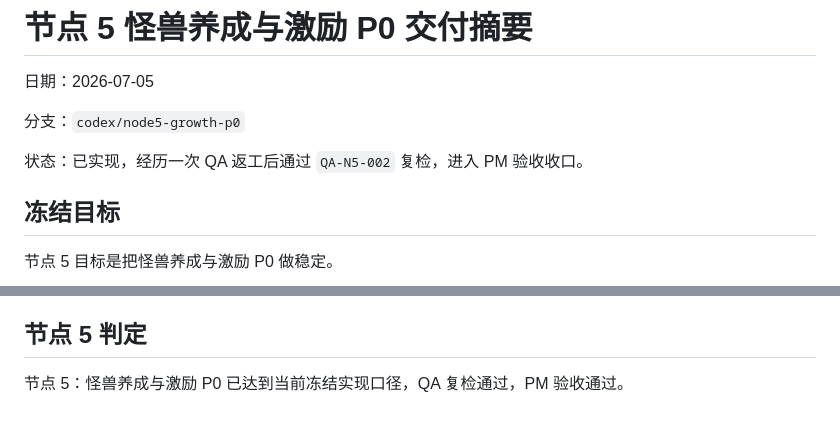
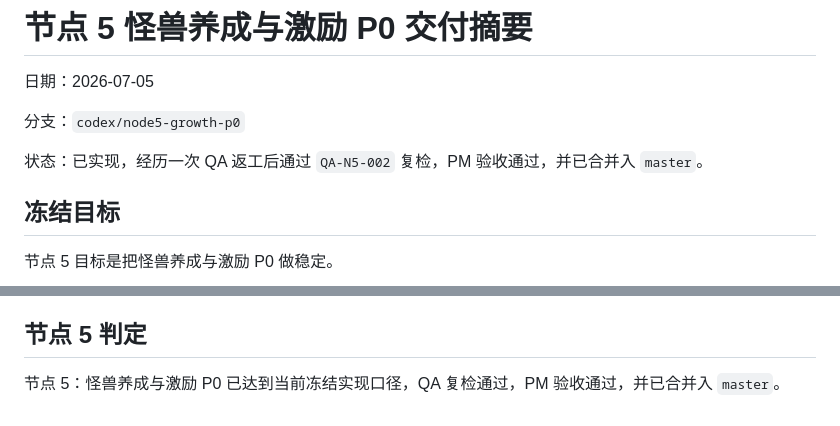
Before and after one commit to whateverboy2333/list-monster-app, a Markdown page: docs/pm/node-5-growth-p0-summary.md, 2 parts joined by grey strips. GitHub-like rendering.

```diff
--- a/docs/pm/node-5-growth-p0-summary.md
+++ b/docs/pm/node-5-growth-p0-summary.md
@@ -4,7 +4,7 @@
 
 分支：`codex/node5-growth-p0`
 
-状态：已实现，经历一次 QA 返工后通过 `QA-N5-002` 复检，进入 PM 验收收口。
+状态：已实现，经历一次 QA 返工后通过 `QA-N5-002` 复检，PM 验收通过，并已合并入 `master`。
 
 ## 冻结目标
 
@@ -98,4 +98,4 @@ QA 收口：
 
 ## 节点 5 判定
 
-节点 5：怪兽养成与激励 P0 已达到当前冻结实现口径，QA 复检通过，PM 验收通过。
+节点 5：怪兽养成与激励 P0 已达到当前冻结实现口径，QA 复检通过，PM 验收通过，并已合并入 `master`。
```
Also changed, not shown: docs/pm/wave-0-control-board.md (+2 -2 lines).
